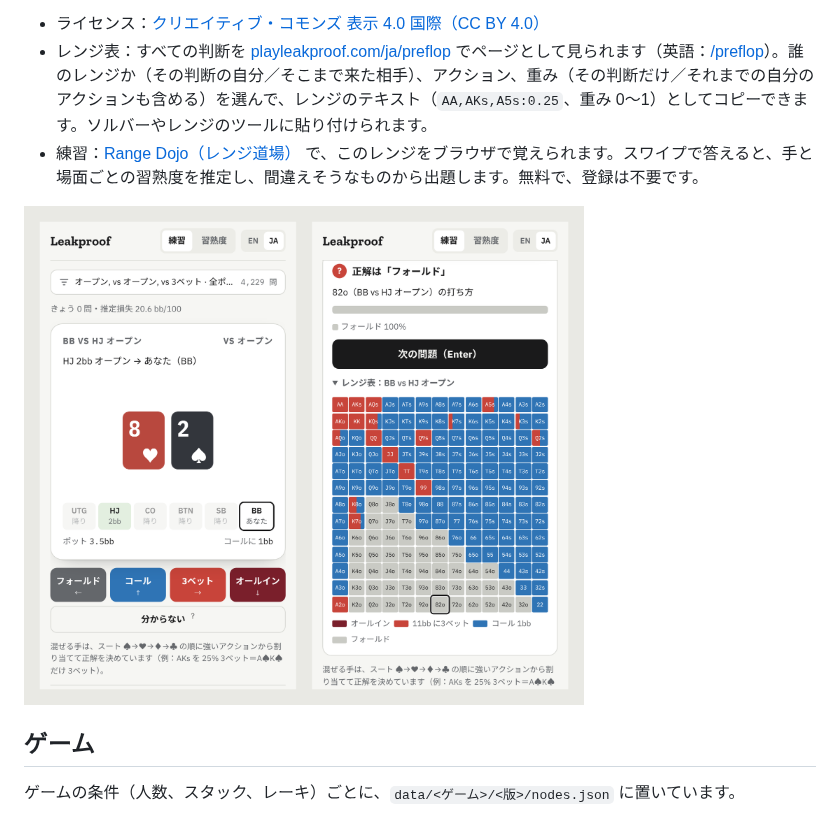
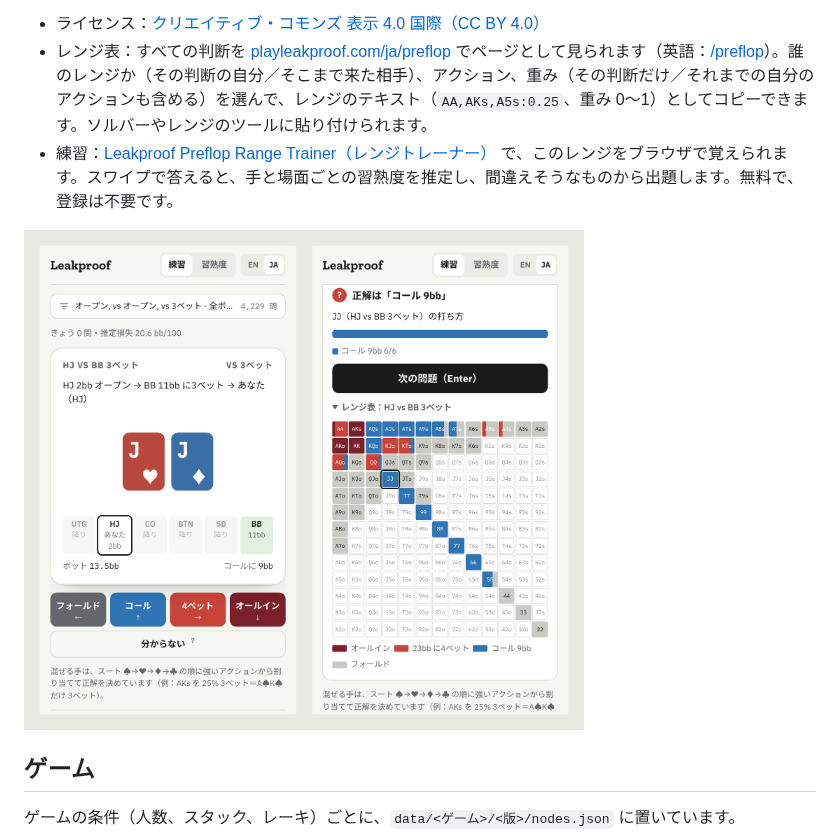
Before and after one commit to a-hanamoto/leakproof-preflop-ranges, a Markdown page: README.ja.md, the part around the change. GitHub-like rendering; pictures changed too: images/range-dojo-ja.png (deleted), images/range-trainer-ja.png (added).

```diff
--- a/README.ja.md
+++ b/README.ja.md
@@ -6,9 +6,9 @@
 
 - ライセンス：[クリエイティブ・コモンズ 表示 4.0 国際（CC BY 4.0）](https://creativecommons.org/licenses/by/4.0/deed.ja)
 - レンジ表：すべての判断を [playleakproof.com/ja/preflop](https://playleakproof.com/ja/preflop/) でページとして見られます（英語：[/preflop](https://playleakproof.com/preflop/)）。誰のレンジか（その判断の自分／そこまで来た相手）、アクション、重み（その判断だけ／それまでの自分のアクションも含める）を選んで、レンジのテキスト（`AA,AKs,A5s:0.25`、重み 0〜1）としてコピーできます。ソルバーやレンジのツールに貼り付けられます。
-- 練習：[Range Dojo（レンジ道場）](https://playleakproof.com/dojo/) で、このレンジをブラウザで覚えられます。スワイプで答えると、手と場面ごとの習熟度を推定し、間違えそうなものから出題します。無料で、登録は不要です。
+- 練習：[Leakproof Preflop Range Trainer（レンジトレーナー）](https://playleakproof.com/trainer/) で、このレンジをブラウザで覚えられます。スワイプで答えると、手と場面ごとの習熟度を推定し、間違えそうなものから出題します。無料で、登録は不要です。
 
-<img src="images/range-dojo-ja.png" width="560" alt="Range Dojo：スワイプで答える問題（BB vs HJ オープン、9♣6♠）と、間違えたときに出る正解とその場面のレンジ表">
+<img src="images/range-trainer-ja.png" width="560" alt="Range Trainer：スワイプで答える問題（HJ vs BB 3ベット、J♥J♦）と、間違えたときに出る正解とその場面のレンジ表">
 
 ## ゲーム
 
```
Also changed, not shown: README.md (+2 -2 lines), images/range-dojo-en.png (deleted), images/range-trainer-en.png (added).
